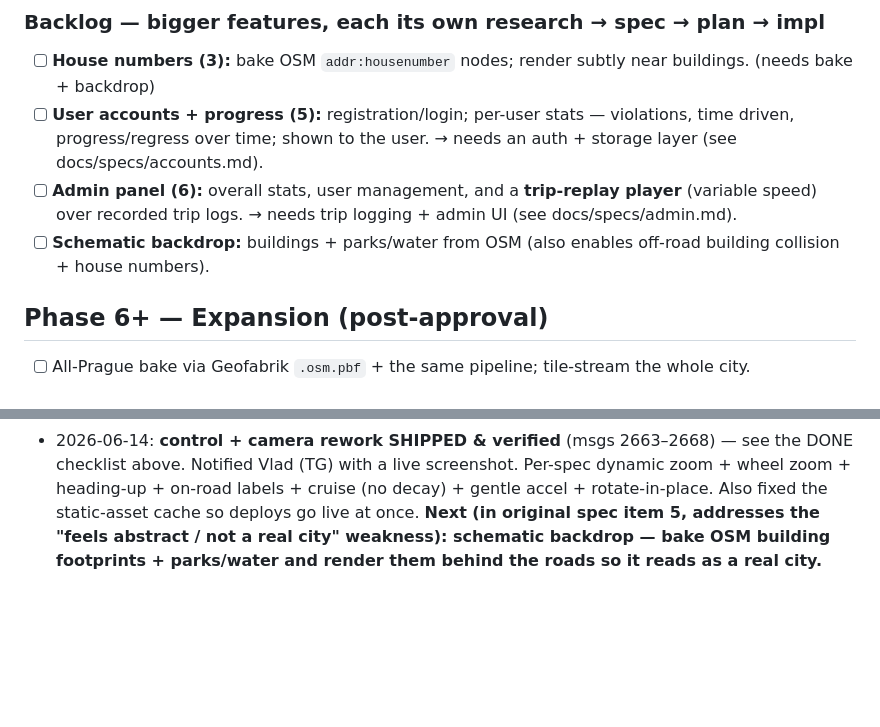
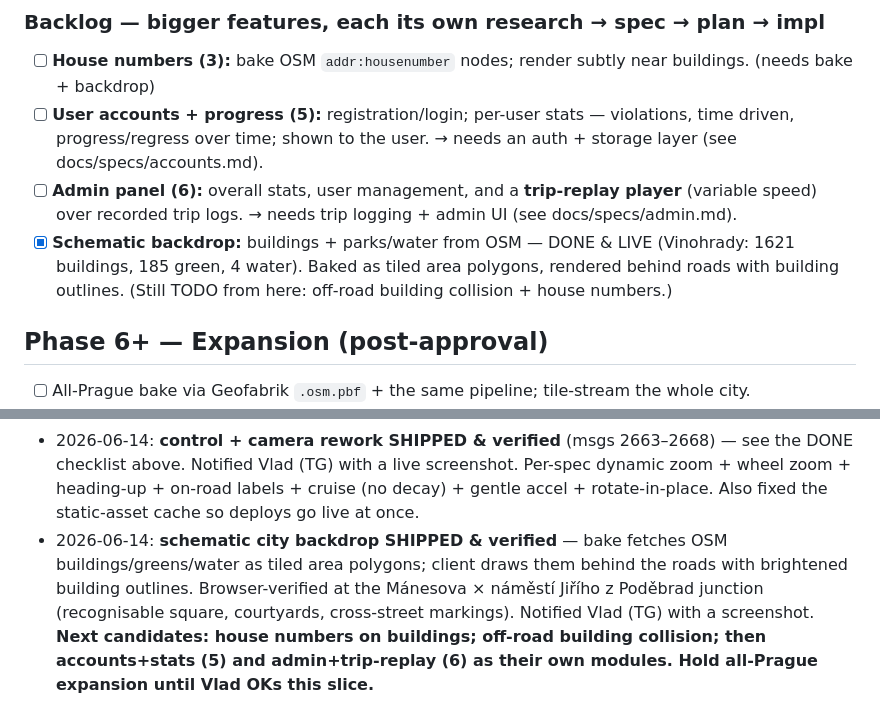
Before and after one commit to non4me/car-sim, a Markdown page: docs/plans/realmap-sim-plan.md, 2 parts joined by grey strips. Drawn GitHub-style; blank space fills up the shorter version.

Commit message:
Plan: schematic backdrop done + live; next candidates noted

```diff
--- a/docs/plans/realmap-sim-plan.md
+++ b/docs/plans/realmap-sim-plan.md
@@ -67,7 +67,9 @@ each independently testable.
       progress/regress over time; shown to the user. → needs an auth + storage layer (see docs/specs/accounts.md).
 - [ ] **Admin panel (6):** overall stats, user management, and a **trip-replay player** (variable speed) over
       recorded trip logs. → needs trip logging + admin UI (see docs/specs/admin.md).
-- [ ] **Schematic backdrop:** buildings + parks/water from OSM (also enables off-road building collision + house numbers).
+- [x] **Schematic backdrop:** buildings + parks/water from OSM — DONE & LIVE (Vinohrady: 1621 buildings,
+      185 green, 4 water). Baked as tiled area polygons, rendered behind roads with building outlines.
+      (Still TODO from here: off-road building collision + house numbers.)
 
 ## Phase 6+ — Expansion (post-approval)
 - [ ] All-Prague bake via Geofabrik `.osm.pbf` + the same pipeline; tile-stream the whole city.
@@ -92,5 +94,8 @@ each independently testable.
 - 2026-06-14: **control + camera rework SHIPPED & verified** (msgs 2663–2668) — see the DONE checklist above.
   Notified Vlad (TG) with a live screenshot. Per-spec dynamic zoom + wheel zoom + heading-up + on-road labels +
   cruise (no decay) + gentle accel + rotate-in-place. Also fixed the static-asset cache so deploys go live at once.
-  **Next (in original spec item 5, addresses the "feels abstract / not a real city" weakness): schematic backdrop —
-  bake OSM building footprints + parks/water and render them behind the roads so it reads as a real city.**
+- 2026-06-14: **schematic city backdrop SHIPPED & verified** — bake fetches OSM buildings/greens/water as tiled
+  area polygons; client draws them behind the roads with brightened building outlines. Browser-verified at the
+  Mánesova × náměstí Jiřího z Poděbrad junction (recognisable square, courtyards, cross-street markings). Notified
+  Vlad (TG) with a screenshot. **Next candidates: house numbers on buildings; off-road building collision; then
+  accounts+stats (5) and admin+trip-replay (6) as their own modules. Hold all-Prague expansion until Vlad OKs this slice.**
```
